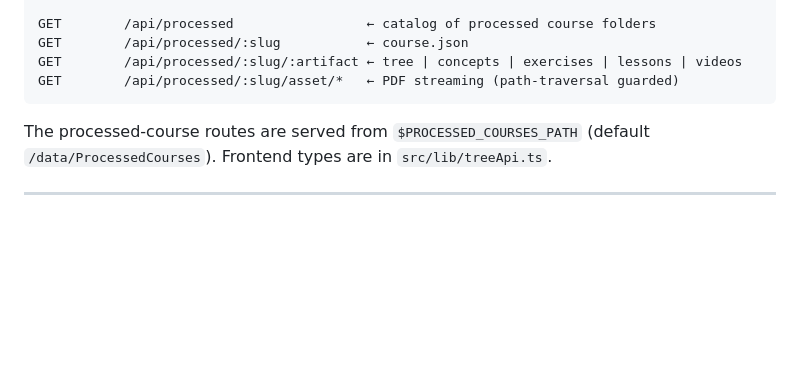
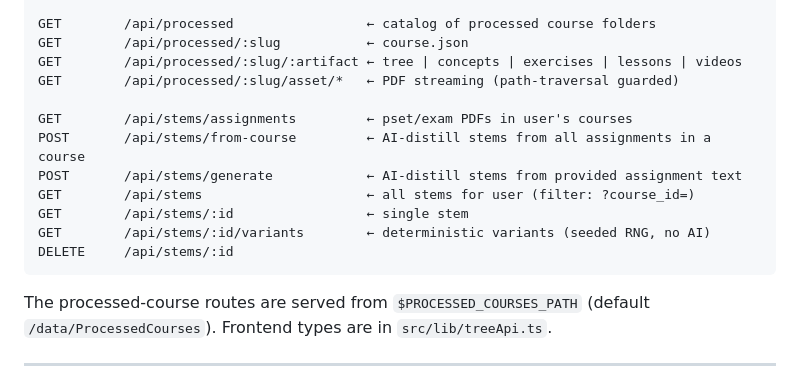
Before and after one commit to jkondakalla/jkOS, a Markdown page: apps/sylibos/README.md, the part around the change. Drawn GitHub-style; blank space fills up the shorter version.

````diff
--- a/apps/sylibos/README.md
+++ b/apps/sylibos/README.md
@@ -103,6 +103,14 @@ GET        /api/processed                 ← catalog of processed course folder
 GET        /api/processed/:slug           ← course.json
 GET        /api/processed/:slug/:artifact ← tree | concepts | exercises | lessons | videos
 GET        /api/processed/:slug/asset/*   ← PDF streaming (path-traversal guarded)
+
+GET        /api/stems/assignments         ← pset/exam PDFs in user's courses
+POST       /api/stems/from-course         ← AI-distill stems from all assignments in a course
+POST       /api/stems/generate            ← AI-distill stems from provided assignment text
+GET        /api/stems                     ← all stems for user (filter: ?course_id=)
+GET        /api/stems/:id                 ← single stem
+GET        /api/stems/:id/variants        ← deterministic variants (seeded RNG, no AI)
+DELETE     /api/stems/:id
 ```
 
 The processed-course routes are served from `$PROCESSED_COURSES_PATH` (default `/data/ProcessedCourses`). Frontend types are in `src/lib/treeApi.ts`.
````
Also changed, not shown: Documentation/ARCHITECTURE.md (+3 -0 lines), Documentation/OPERATIONS.md (+50 -0 lines).
